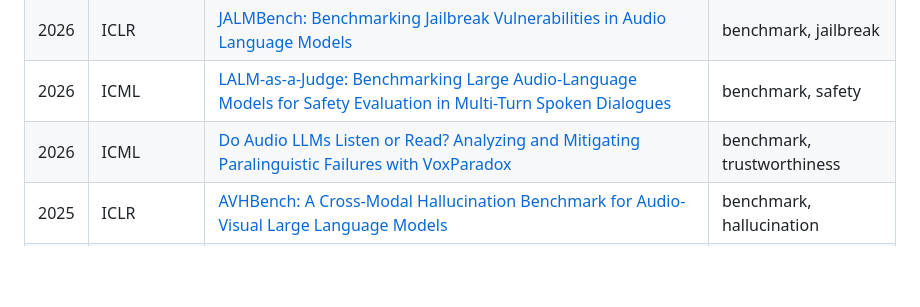
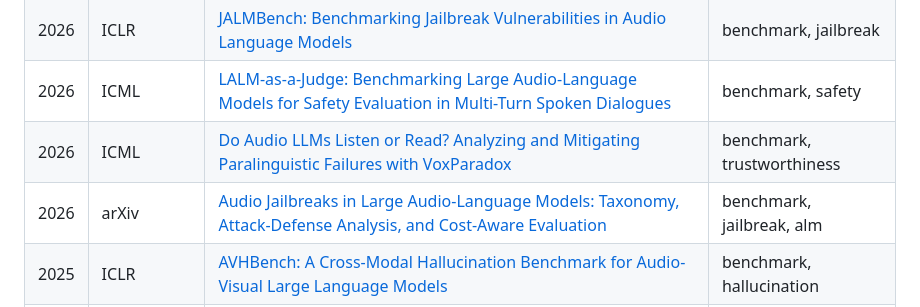
Before and after one commit to sfofgalaxy/awesome-audio-security-research, a Markdown page: categories/audio-language-model-safety.md, the part around the change. Rendered like a GitHub page; blank space fills up the shorter version.

Commit message:
Add recent audio jailbreak benchmark preprint

```diff
--- a/categories/audio-language-model-safety.md
+++ b/categories/audio-language-model-safety.md
@@ -34,6 +34,7 @@
 | 2026 | ICLR | [JALMBench: Benchmarking Jailbreak Vulnerabilities in Audio Language Models](https://openreview.net/forum?id=DJkQ236C8B) | benchmark, jailbreak |
 | 2026 | ICML | [LALM-as-a-Judge: Benchmarking Large Audio-Language Models for Safety Evaluation in Multi-Turn Spoken Dialogues](https://icml.cc/virtual/2026/poster/66557) | benchmark, safety |
 | 2026 | ICML | [Do Audio LLMs Listen or Read? Analyzing and Mitigating Paralinguistic Failures with VoxParadox](https://icml.cc/virtual/2026/poster/60946) | benchmark, trustworthiness |
+| 2026 | arXiv | [Audio Jailbreaks in Large Audio-Language Models: Taxonomy, Attack-Defense Analysis, and Cost-Aware Evaluation](https://arxiv.org/abs/2605.30031) | benchmark, jailbreak, alm |
 | 2025 | ICLR | [AVHBench: A Cross-Modal Hallucination Benchmark for Audio-Visual Large Language Models](https://openreview.net/forum?id=jTEKTdI3K9) | benchmark, hallucination |
 | 2025 | NeurIPS | [Jailbreak-AudioBench: In-Depth Evaluation and Analysis of Jailbreak Threats for Large Audio Language Models](https://neurips.cc/virtual/2025/poster/121592) | benchmark, jailbreak |
 | 2025 | NeurIPS | [AHa-Bench: Benchmarking Audio Hallucinations in Large Audio-Language Models](https://neurips.cc/virtual/2025/poster/121405) | benchmark, hallucination |
```
